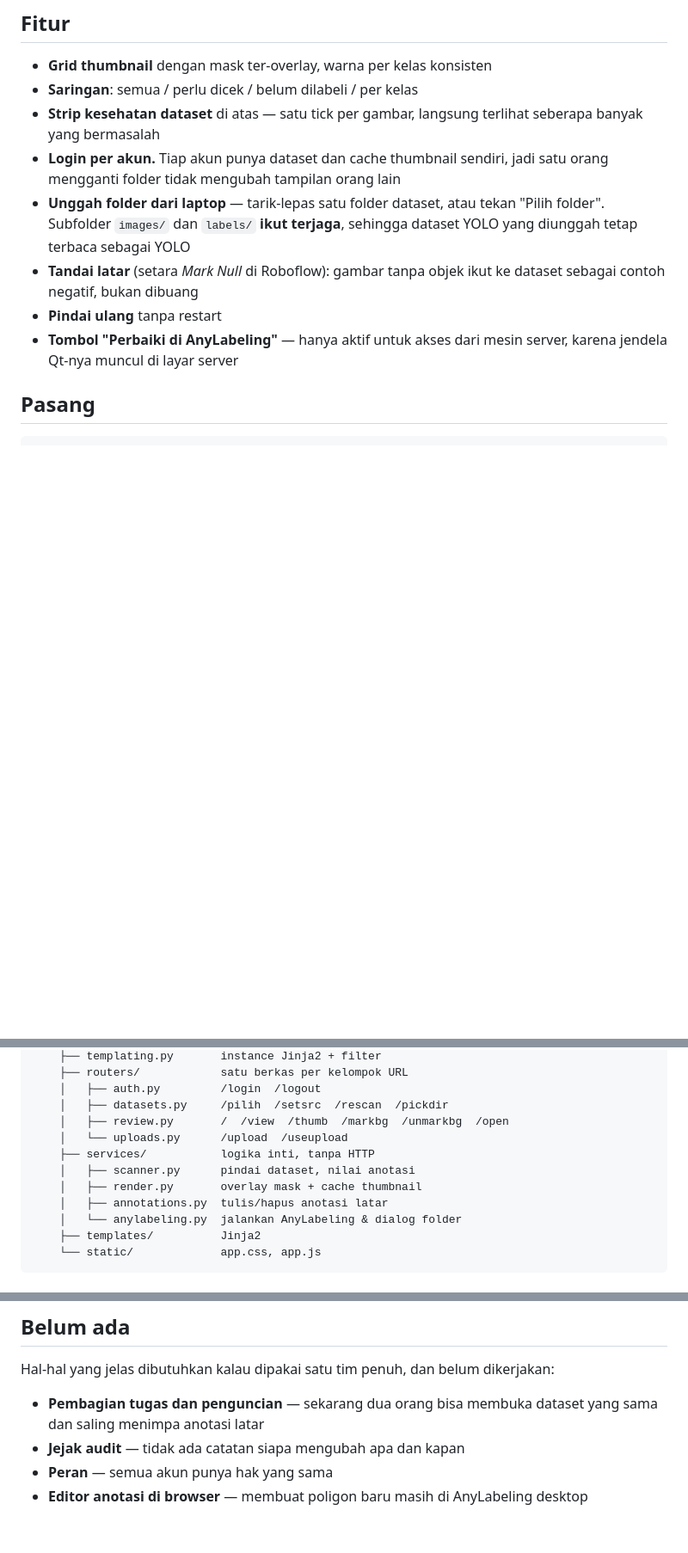
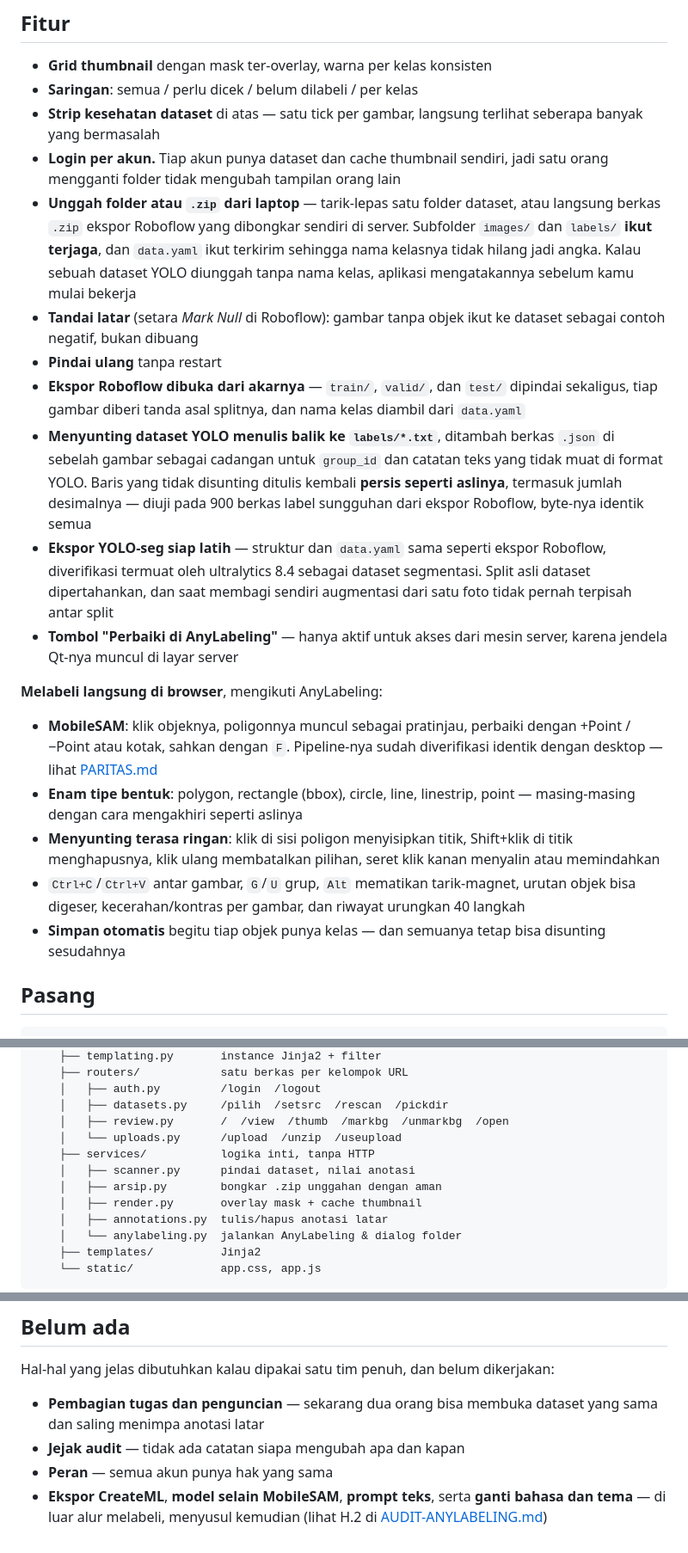
Before and after one commit to adityadarmawann/labeling-tools, a Markdown page: label-apps/README.md, 3 parts joined by grey strips. Shown at 86% size. Rendered like a GitHub page; blank space fills up the shorter version.

Commit message:
README: catat melabeli di browser, unggah .zip, dan ekspor siap latih
Bagian "Belum ada" masih menyebut "membuat poligon baru masih di AnyLabeling
desktop", padahal kanvasnya sudah jalan sejak lama.

```diff
--- a/label-apps/README.md
+++ b/label-apps/README.md
@@ -15,14 +15,45 @@ aplikasi desktop masing-masing.
   seberapa banyak yang bermasalah
 - **Login per akun.** Tiap akun punya dataset dan cache thumbnail sendiri, jadi
   satu orang mengganti folder tidak mengubah tampilan orang lain
-- **Unggah folder dari laptop** — tarik-lepas satu folder dataset, atau tekan
-  "Pilih folder". Subfolder `images/` dan `labels/` **ikut terjaga**, sehingga
-  dataset YOLO yang diunggah tetap terbaca sebagai YOLO
+- **Unggah folder atau `.zip` dari laptop** — tarik-lepas satu folder dataset,
+  atau langsung berkas `.zip` ekspor Roboflow yang dibongkar sendiri di server.
+  Subfolder `images/` dan `labels/` **ikut terjaga**, dan `data.yaml` ikut
+  terkirim sehingga nama kelasnya tidak hilang jadi angka. Kalau sebuah dataset
+  YOLO diunggah tanpa nama kelas, aplikasi mengatakannya sebelum kamu mulai
+  bekerja
 - **Tandai latar** (setara *Mark Null* di Roboflow): gambar tanpa objek ikut ke
   dataset sebagai contoh negatif, bukan dibuang
 - **Pindai ulang** tanpa restart
+- **Ekspor Roboflow dibuka dari akarnya** — `train/`, `valid/`, dan `test/`
+  dipindai sekaligus, tiap gambar diberi tanda asal splitnya, dan nama kelas
+  diambil dari `data.yaml`
+- **Menyunting dataset YOLO menulis balik ke `labels/*.txt`**, ditambah berkas
+  `.json` di sebelah gambar sebagai cadangan untuk `group_id` dan catatan teks
+  yang tidak muat di format YOLO. Baris yang tidak disunting ditulis kembali
+  **persis seperti aslinya**, termasuk jumlah desimalnya — diuji pada 900 berkas
+  label sungguhan dari ekspor Roboflow, byte-nya identik semua
+- **Ekspor YOLO-seg siap latih** — struktur dan `data.yaml` sama seperti ekspor
+  Roboflow, diverifikasi termuat oleh ultralytics 8.4 sebagai dataset
+  segmentasi. Split asli dataset dipertahankan, dan saat membagi sendiri
+  augmentasi dari satu foto tidak pernah terpisah antar split
 - **Tombol "Perbaiki di AnyLabeling"** — hanya aktif untuk akses dari mesin
   server, karena jendela Qt-nya muncul di layar server
+
+**Melabeli langsung di browser**, mengikuti AnyLabeling:
+
+- **MobileSAM**: klik objeknya, poligonnya muncul sebagai pratinjau, perbaiki
+  dengan +Point / −Point atau kotak, sahkan dengan `F`. Pipeline-nya sudah
+  diverifikasi identik dengan desktop — lihat [PARITAS.md](PARITAS.md)
+- **Enam tipe bentuk**: polygon, rectangle (bbox), circle, line, linestrip,
+  point — masing-masing dengan cara mengakhiri seperti aslinya
+- **Menyunting terasa ringan**: klik di sisi poligon menyisipkan titik,
+  Shift+klik di titik menghapusnya, klik ulang membatalkan pilihan, seret klik
+  kanan menyalin atau memindahkan
+- `Ctrl+C`/`Ctrl+V` antar gambar, `G`/`U` grup, `Alt` mematikan tarik-magnet,
+  urutan objek bisa digeser, kecerahan/kontras per gambar, dan riwayat urungkan
+  40 langkah
+- **Simpan otomatis** begitu tiap objek punya kelas — dan semuanya tetap bisa
+  disunting sesudahnya
 
 ## Pasang
 
@@ -82,9 +113,10 @@ label-apps/
     │   ├── auth.py         /login  /logout
     │   ├── datasets.py     /pilih  /setsrc  /rescan  /pickdir
     │   ├── review.py       /  /view  /thumb  /markbg  /unmarkbg  /open
-    │   └── uploads.py      /upload  /useupload
+    │   └── uploads.py      /upload  /unzip  /useupload
     ├── services/           logika inti, tanpa HTTP
     │   ├── scanner.py      pindai dataset, nilai anotasi
+    │   ├── arsip.py        bongkar .zip unggahan dengan aman
     │   ├── render.py       overlay mask + cache thumbnail
     │   ├── annotations.py  tulis/hapus anotasi latar
     │   └── anylabeling.py  jalankan AnyLabeling & dialog folder
@@ -248,4 +307,6 @@ Hal-hal yang jelas dibutuhkan kalau dipakai satu tim penuh, dan belum dikerjakan
   yang sama dan saling menimpa anotasi latar
 - **Jejak audit** — tidak ada catatan siapa mengubah apa dan kapan
 - **Peran** — semua akun punya hak yang sama
-- **Editor anotasi di browser** — membuat poligon baru masih di AnyLabeling desktop
+- **Ekspor CreateML**, **model selain MobileSAM**, **prompt teks**, serta
+  **ganti bahasa dan tema** — di luar alur melabeli, menyusul kemudian
+  (lihat H.2 di [AUDIT-ANYLABELING.md](AUDIT-ANYLABELING.md))
```
Also changed, not shown: other parts of label-apps/README.md (+29 -2 lines).
